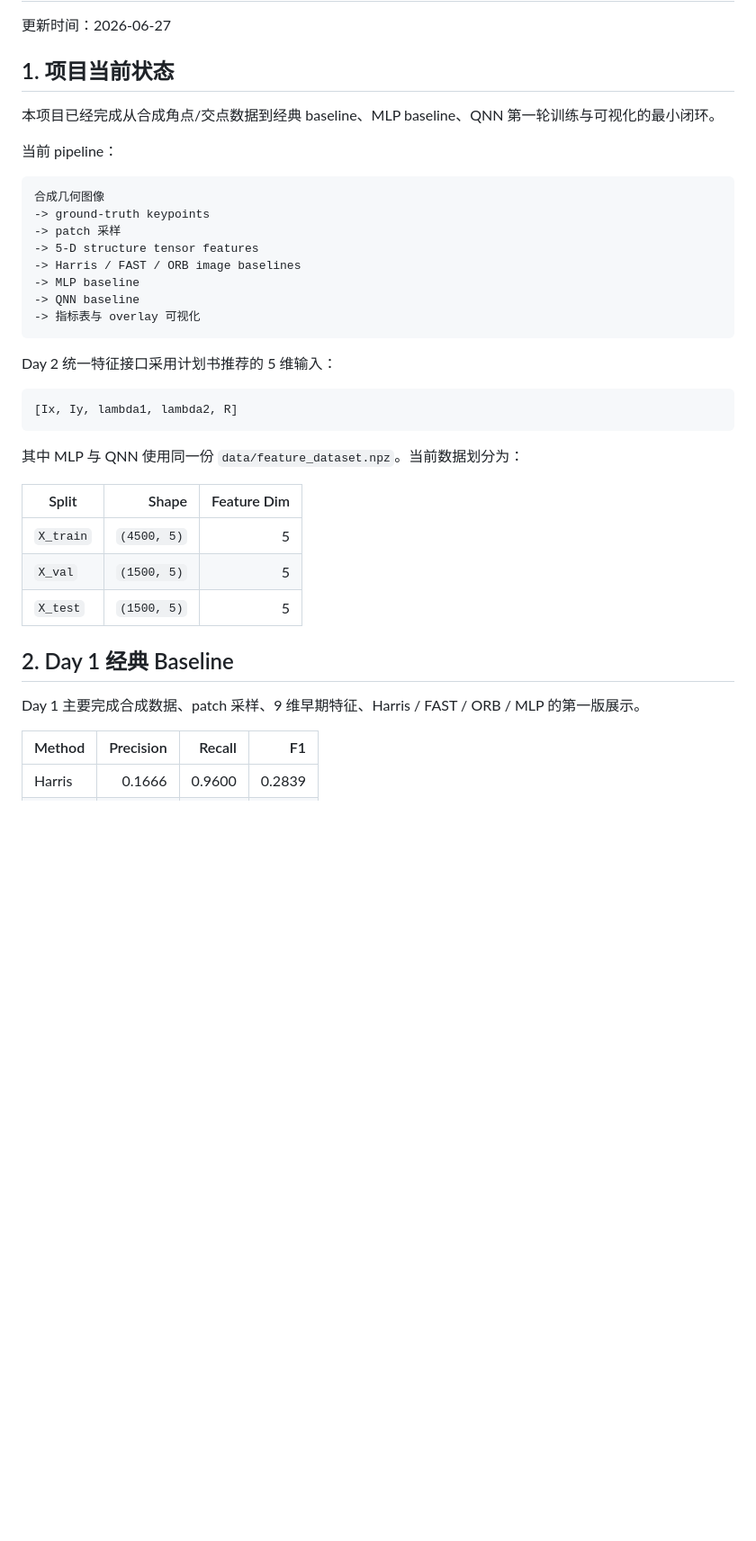
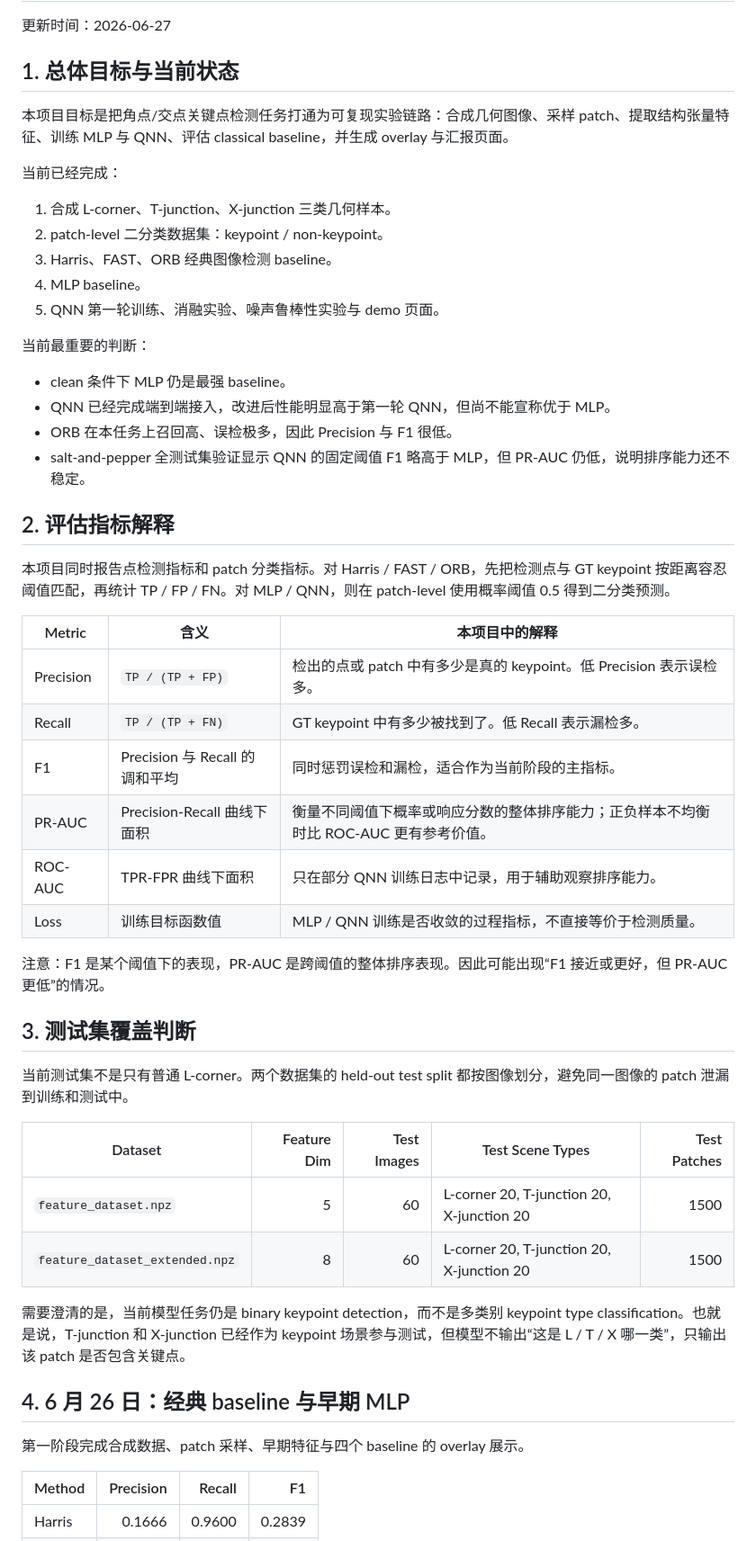
Before and after one commit to Hronrad/quantum_corner_keypoint_detection, a Markdown page: docs/current_results_summary.md, the part around the change printed below. Shown: that part at 90% size. Drawn GitHub-style; blank space fills up the shorter version.

Commit message:
Document metrics and salt-pepper validation

````diff
--- a/docs/current_results_summary.md
+++ b/docs/current_results_summary.md
@@ -2,40 +2,54 @@
 
 更新时间：2026-06-27
 
-## 1. 项目当前状态
+## 1. 总体目标与当前状态
 
-本项目已经完成从合成角点/交点数据到经典 baseline、MLP baseline、QNN 第一轮训练与可视化的最小闭环。
+本项目目标是把角点/交点关键点检测任务打通为可复现实验链路：合成几何图像、采样 patch、提取结构张量特征、训练 MLP 与 QNN、评估 classical baseline，并生成 overlay 与汇报页面。
 
-当前 pipeline：
+当前已经完成：
 
-```text
-合成几何图像
--> ground-truth keypoints
--> patch 采样
--> 5-D structure tensor features
--> Harris / FAST / ORB image baselines
--> MLP baseline
--> QNN baseline
--> 指标表与 overlay 可视化
-```
+1. 合成 L-corner、T-junction、X-junction 三类几何样本。
+2. patch-level 二分类数据集：keypoint / non-keypoint。
+3. Harris、FAST、ORB 经典图像检测 baseline。
+4. MLP baseline。
+5. QNN 第一轮训练、消融实验、噪声鲁棒性实验与 demo 页面。
 
-Day 2 统一特征接口采用计划书推荐的 5 维输入：
+当前最重要的判断：
 
-```text
-[Ix, Iy, lambda1, lambda2, R]
-```
+- clean 条件下 MLP 仍是最强 baseline。
+- QNN 已经完成端到端接入，改进后性能明显高于第一轮 QNN，但尚不能宣称优于 MLP。
+- ORB 在本任务上召回高、误检极多，因此 Precision 与 F1 很低。
+- salt-and-pepper 全测试集验证显示 QNN 的固定阈值 F1 略高于 MLP，但 PR-AUC 仍低，说明排序能力还不稳定。
 
-其中 MLP 与 QNN 使用同一份 `data/feature_dataset.npz`。当前数据划分为：
+## 2. 评估指标解释
 
-| Split | Shape | Feature Dim |
-| --- | ---: | ---: |
-| `X_train` | `(4500, 5)` | 5 |
-| `X_val` | `(1500, 5)` | 5 |
-| `X_test` | `(1500, 5)` | 5 |
+本项目同时报告点检测指标和 patch 分类指标。对 Harris / FAST / ORB，先把检测点与 GT keypoint 按距离容忍阈值匹配，再统计 TP / FP / FN。对 MLP / QNN，则在 patch-level 使用概率阈值 0.5 得到二分类预测。
 
-## 2. Day 1 经典 Baseline
+| Metric | 含义 | 本项目中的解释 |
+| --- | --- | --- |
+| Precision | `TP / (TP + FP)` | 检出的点或 patch 中有多少是真的 keypoint。低 Precision 表示误检多。 |
+| Recall | `TP / (TP + FN)` | GT keypoint 中有多少被找到了。低 Recall 表示漏检多。 |
+| F1 | Precision 与 Recall 的调和平均 | 同时惩罚误检和漏检，适合作为当前阶段的主指标。 |
+| PR-AUC | Precision-Recall 曲线下面积 | 衡量不同阈值下概率或响应分数的整体排序能力；正负样本不均衡时比 ROC-AUC 更有参考价值。 |
+| ROC-AUC | TPR-FPR 曲线下面积 | 只在部分 QNN 训练日志中记录，用于辅助观察排序能力。 |
+| Loss | 训练目标函数值 | MLP / QNN 训练是否收敛的过程指标，不直接等价于检测质量。 |
 
-Day 1 主要完成合成数据、patch 采样、9 维早期特征、Harris / FAST / ORB / MLP 的第一版展示。
+注意：F1 是某个阈值下的表现，PR-AUC 是跨阈值的整体排序表现。因此可能出现“F1 接近或更好，但 PR-AUC 更低”的情况。
+
+## 3. 测试集覆盖判断
+
+当前测试集不是只有普通 L-corner。两个数据集的 held-out test split 都按图像划分，避免同一图像的 patch 泄漏到训练和测试中。
+
+| Dataset | Feature Dim | Test Images | Test Scene Types | Test Patches |
+| --- | ---: | ---: | --- | ---: |
+| `feature_dataset.npz` | 5 | 60 | L-corner 20, T-junction 20, X-junction 20 | 1500 |
+| `feature_dataset_extended.npz` | 8 | 60 | L-corner 20, T-junction 20, X-junction 20 | 1500 |
+
+需要澄清的是，当前模型任务仍是 binary keypoint detection，而不是多类别 keypoint type classification。也就是说，T-junction 和 X-junction 已经作为 keypoint 场景参与测试，但模型不输出“这是 L / T / X 哪一类”，只输出该 patch 是否包含关键点。
+
+## 4. 6 月 26 日：经典 baseline 与早期 MLP
+
+第一阶段完成合成数据、patch 采样、早期特征与四个 baseline 的 overlay 展示。
 
 | Method | Precision | Recall | F1 |
 | --- | ---: | ---: | ---: |
````
Also changed, not shown: other parts of docs/current_results_summary.md (+93 -126 lines), outputs/qnn_improvement_summary.md (+27 -1 lines), outputs/day2_mlp_training_curve.png, outputs/day2_pipeline_flow.png, outputs/day2_qnn_training_curve.png, outputs/improved_qnn_training_curve.png, outputs/saltpepper_full_validation.png (added), 6 other files.
